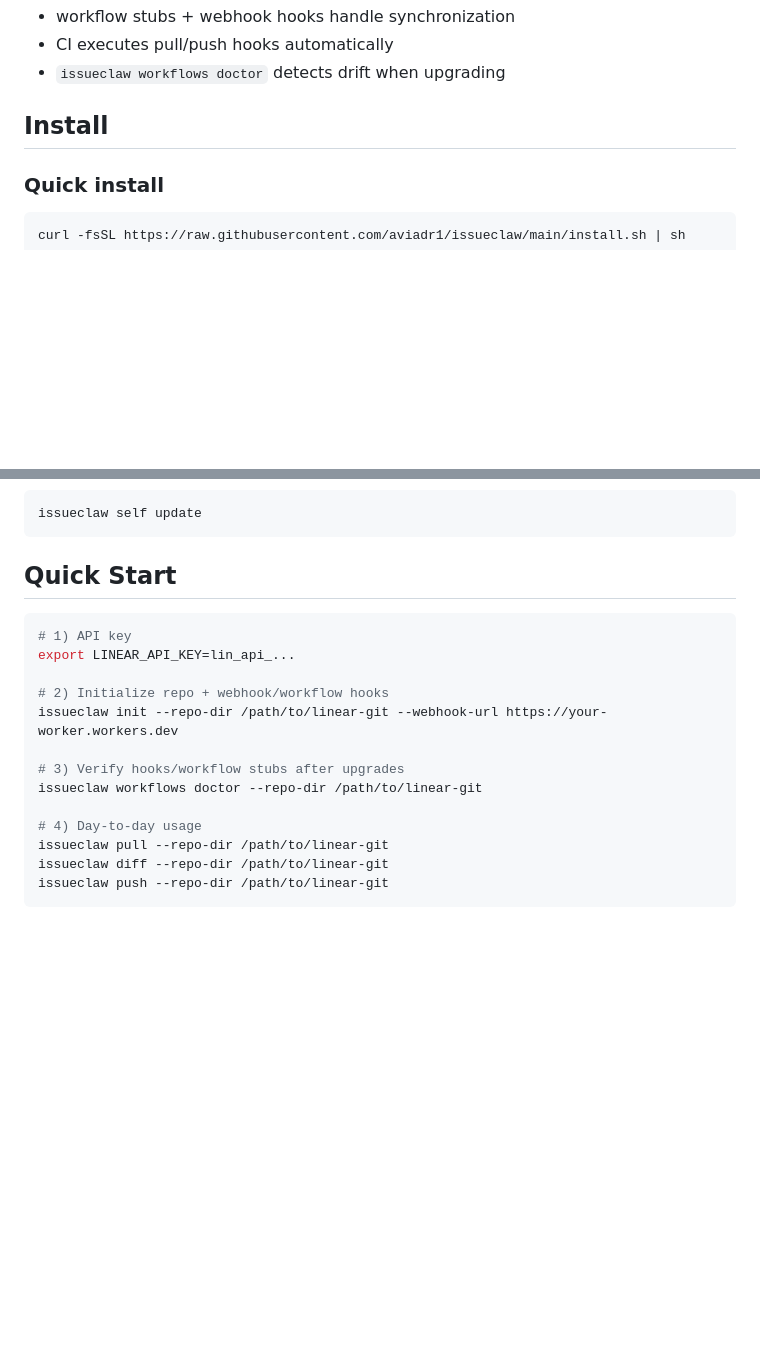
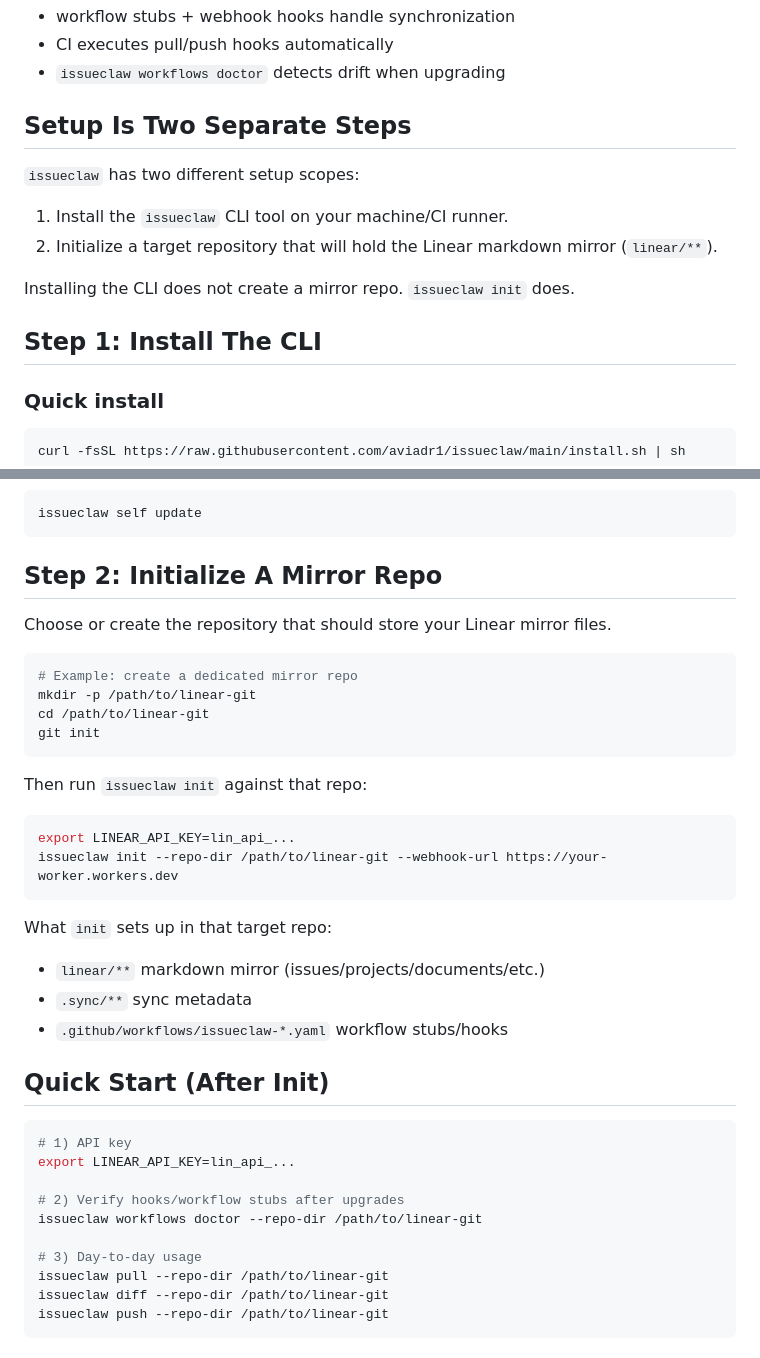
Before and after one commit to aviadr1/issueclaw, a Markdown page: README.md, 2 parts joined by grey strips. Drawn GitHub-style; blank space fills up the shorter version.

Commit message:
docs: clarify install vs mirror repo initialization

````diff
--- a/README.md
+++ b/README.md
@@ -34,7 +34,16 @@ After setup, administration is minimal:
 - CI executes pull/push hooks automatically
 - `issueclaw workflows doctor` detects drift when upgrading
 
-## Install
+## Setup Is Two Separate Steps
+
+`issueclaw` has two different setup scopes:
+
+1. Install the `issueclaw` CLI tool on your machine/CI runner.
+2. Initialize a target repository that will hold the Linear markdown mirror (`linear/**`).
+
+Installing the CLI does not create a mirror repo. `issueclaw init` does.
+
+## Step 1: Install The CLI
 
 ### Quick install
 
@@ -54,19 +63,40 @@ uv tool install git+https://github.com/aviadr1/issueclaw.git
 issueclaw self update
 ```
 
-## Quick Start
+## Step 2: Initialize A Mirror Repo
+
+Choose or create the repository that should store your Linear mirror files.
+
+```bash
+# Example: create a dedicated mirror repo
+mkdir -p /path/to/linear-git
+cd /path/to/linear-git
+git init
+```
+
+Then run `issueclaw init` against that repo:
+
+```bash
+export LINEAR_API_KEY=lin_api_...
+issueclaw init --repo-dir /path/to/linear-git --webhook-url https://your-worker.workers.dev
+```
+
+What `init` sets up in that target repo:
+
+- `linear/**` markdown mirror (issues/projects/documents/etc.)
+- `.sync/**` sync metadata
+- `.github/workflows/issueclaw-*.yaml` workflow stubs/hooks
+
+## Quick Start (After Init)
 
 ```bash
 # 1) API key
 export LINEAR_API_KEY=lin_api_...
 
-# 2) Initialize repo + webhook/workflow hooks
-issueclaw init --repo-dir /path/to/linear-git --webhook-url https://your-worker.workers.dev
-
-# 3) Verify hooks/workflow stubs after upgrades
+# 2) Verify hooks/workflow stubs after upgrades
 issueclaw workflows doctor --repo-dir /path/to/linear-git
 
-# 4) Day-to-day usage
+# 3) Day-to-day usage
 issueclaw pull --repo-dir /path/to/linear-git
 issueclaw diff --repo-dir /path/to/linear-git
 issueclaw push --repo-dir /path/to/linear-git
````
